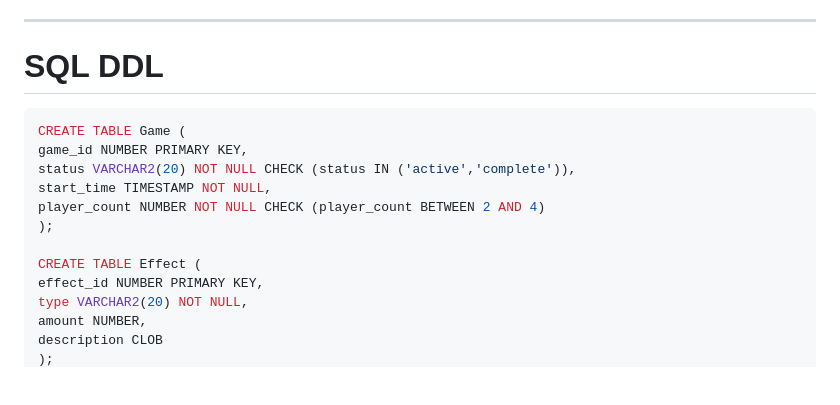
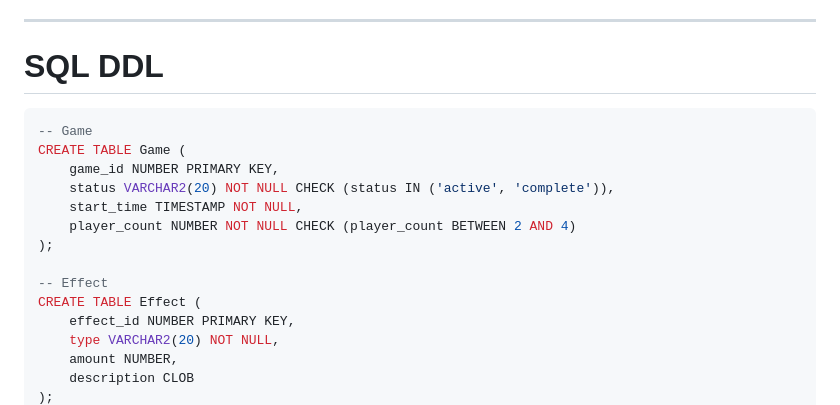
Before and after one commit to manggo-cd/MonopolyDB, a Markdown page: Milestone 2.md, the part around one of its changes. Drawn GitHub-style; blank space fills up the shorter version.

````diff
--- a/Milestone 2.md
+++ b/Milestone 2.md
@@ -311,16 +311,18 @@ Result: BCNF. No decomposition needed.
 # SQL DDL
 
 ```sql
+-- Game
 CREATE TABLE Game (
-game_id NUMBER PRIMARY KEY,
-status VARCHAR2(20) NOT NULL CHECK (status IN ('active','complete')),
-start_time TIMESTAMP NOT NULL,
-player_count NUMBER NOT NULL CHECK (player_count BETWEEN 2 AND 4)
+    game_id NUMBER PRIMARY KEY,
+    status VARCHAR2(20) NOT NULL CHECK (status IN ('active', 'complete')),
+    start_time TIMESTAMP NOT NULL,
+    player_count NUMBER NOT NULL CHECK (player_count BETWEEN 2 AND 4)
 );
 
+-- Effect
 CREATE TABLE Effect (
-effect_id NUMBER PRIMARY KEY,
-type VARCHAR2(20) NOT NULL,
-amount NUMBER,
-description CLOB
+    effect_id NUMBER PRIMARY KEY,
+    type VARCHAR2(20) NOT NULL,
+    amount NUMBER,
+    description CLOB
 );
````
Also changed, not shown: other parts of Milestone 2.md (+166 -0 lines).
